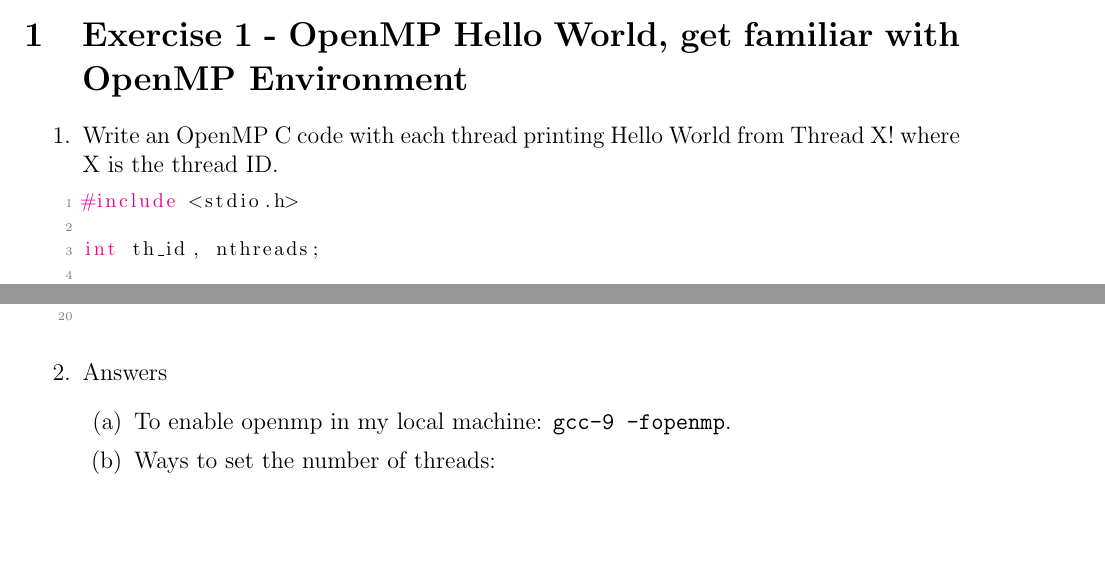
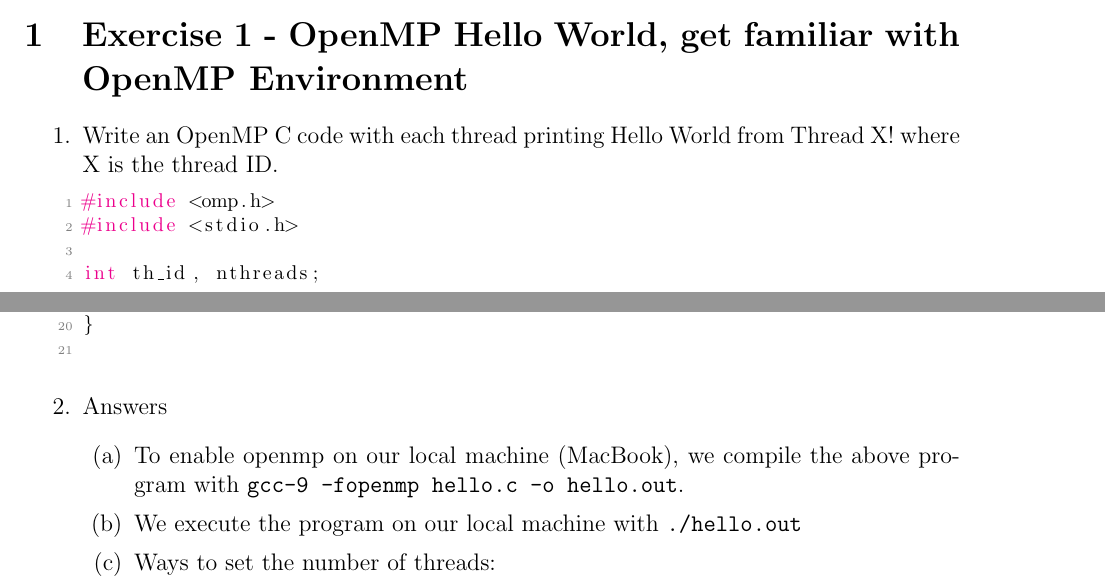
Before and after one commit to Jacarte/HPC_2, a LaTeX document (report/main.tex): two parts of page 1 of 3, joined at a grey line, cut so that both start at the same text, the shorter picture padded with empty space. Compiled offline with pdfLaTeX.

Commit message:
Update exercise 1 in report

```diff
--- a/report/main.tex
+++ b/report/main.tex
@@ -160,7 +161,8 @@ int main(void){
 	\end{lstlisting}
 	\item Answers
 	\begin{enumerate}
-		\item To enable openmp in my local machine: \texttt{gcc-9 -fopenmp}.
+		\item To enable openmp on our local machine (MacBook), we compile the above program with \texttt{gcc-9 -fopenmp hello.c -o hello.out}.
+		\item We execute the program on our local machine with \texttt{./hello.out}
 		\item Ways to set the number of threads:
 		\begin{enumerate}
 			\item Before compiling, set the environment variable, \texttt{export OMP\_NUM\_THREADS=<num\_threads>}
```
Also changed, not shown: report/main.tex (1 more changed lines).
